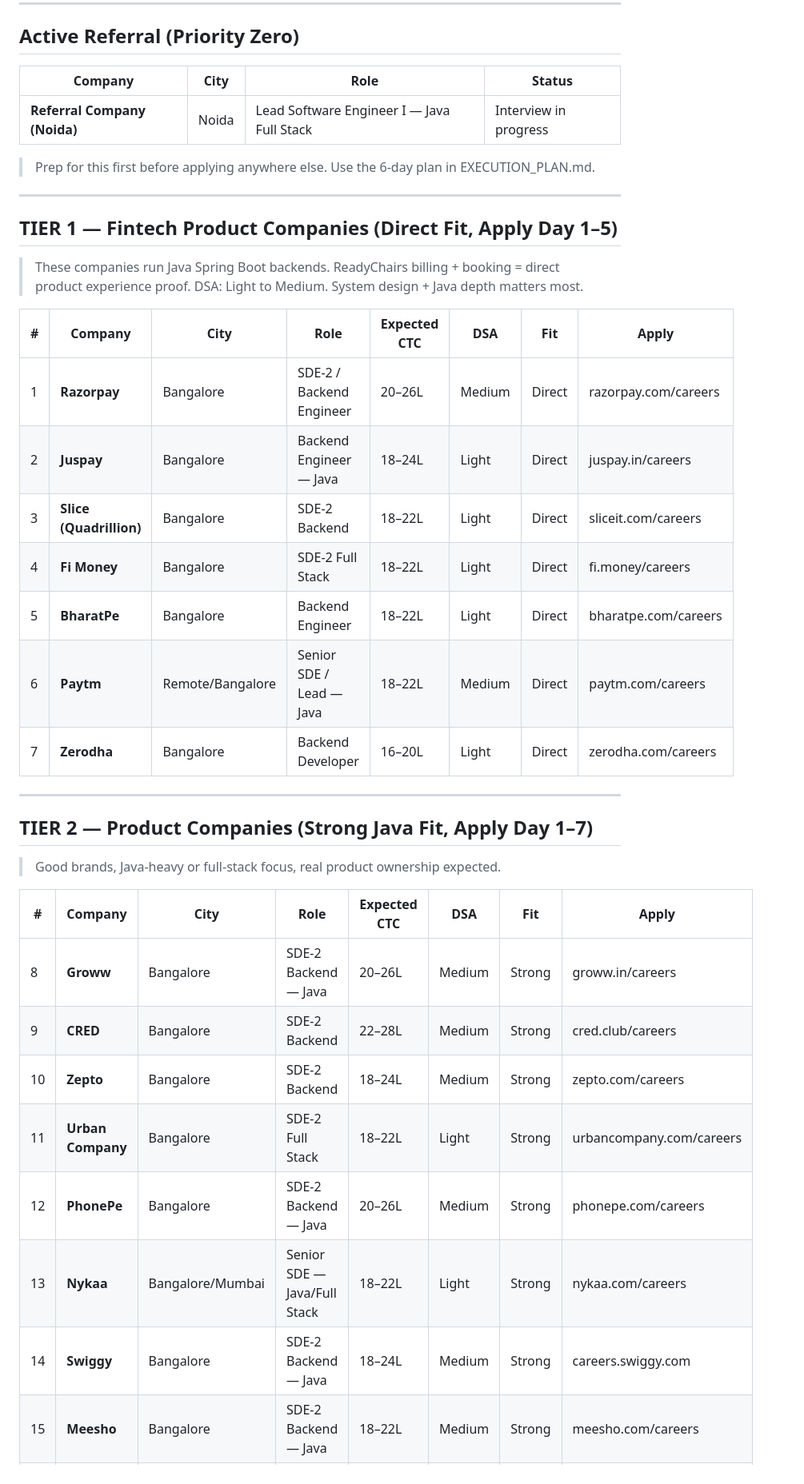
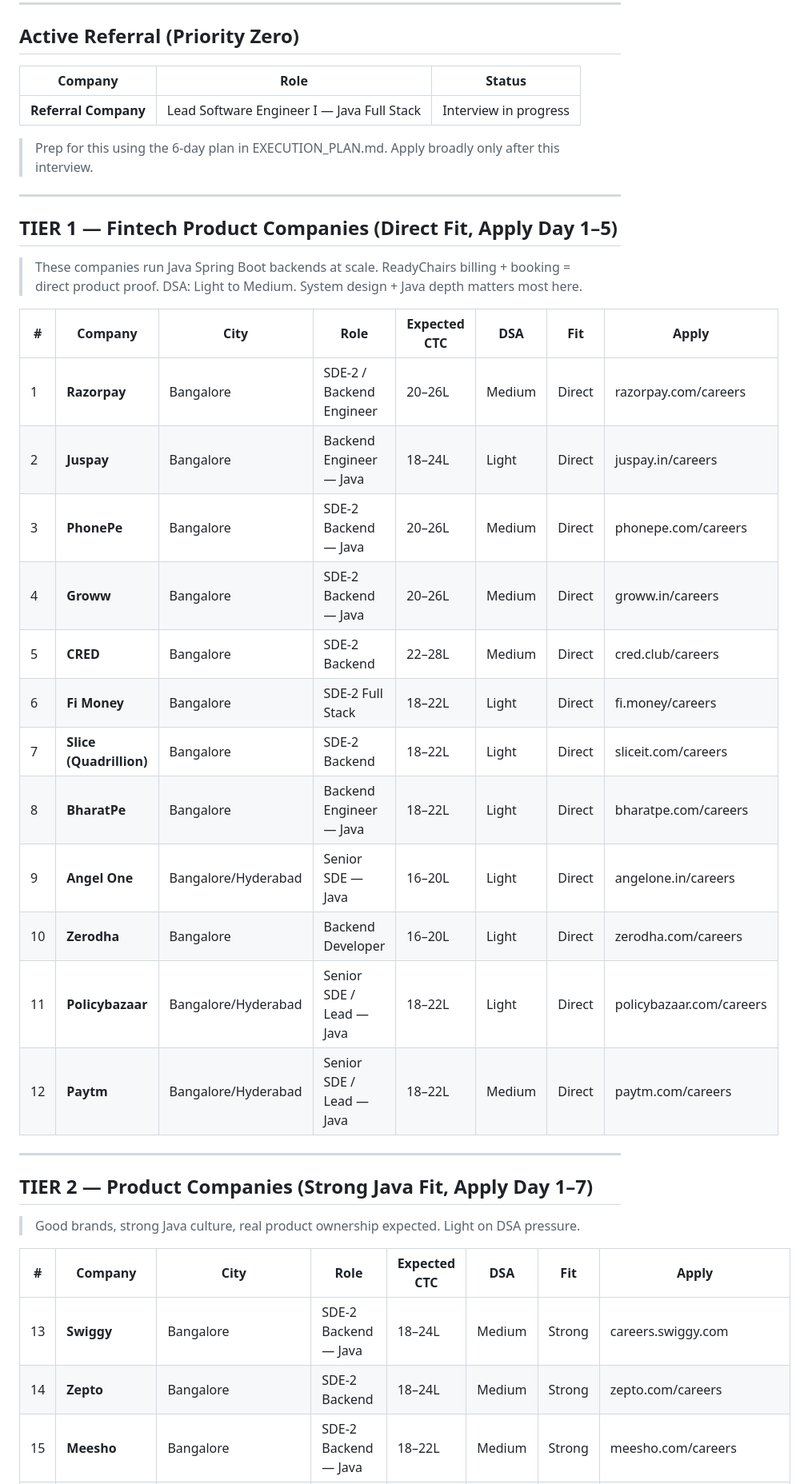
Before and after one commit to dnyanesh-k/notes, a Markdown page: companies/master-list.md, the part around one of its changes. Shown at 80% size. GitHub-like rendering.

```diff
--- a/companies/master-list.md
+++ b/companies/master-list.md
@@ -16,40 +16,40 @@
 
 ## Active Referral (Priority Zero)
 
-| Company | City | Role | Status |
-|---|---|---|---|
-| **Referral Company (Noida)** | Noida | Lead Software Engineer I — Java Full Stack | Interview in progress |
+| Company | Role | Status |
+|---|---|---|
+| **Referral Company** | Lead Software Engineer I — Java Full Stack | Interview in progress |
 
-> Prep for this first before applying anywhere else. Use the 6-day plan in EXECUTION_PLAN.md.
+> Prep for this using the 6-day plan in EXECUTION_PLAN.md. Apply broadly only after this interview.
 
 ---
 
 ## TIER 1 — Fintech Product Companies (Direct Fit, Apply Day 1–5)
-> These companies run Java Spring Boot backends. ReadyChairs billing + booking = direct product experience proof.
-> DSA: Light to Medium. System design + Java depth matters most.
+> These companies run Java Spring Boot backends at scale. ReadyChairs billing + booking = direct product proof.
+> DSA: Light to Medium. System design + Java depth matters most here.
 
 | # | Company | City | Role | Expected CTC | DSA | Fit | Apply |
 |---|---------|------|------|-------------|-----|-----|-------|
 | 1 | **Razorpay** | Bangalore | SDE-2 / Backend Engineer | 20–26L | Medium | Direct | razorpay.com/careers |
 | 2 | **Juspay** | Bangalore | Backend Engineer — Java | 18–24L | Light | Direct | juspay.in/careers |
-| 3 | **Slice (Quadrillion)** | Bangalore | SDE-2 Backend | 18–22L | Light | Direct | sliceit.com/careers |
-| 4 | **Fi Money** | Bangalore | SDE-2 Full Stack | 18–22L | Light | Direct | fi.money/careers |
-| 5 | **BharatPe** | Bangalore | Backend Engineer | 18–22L | Light | Direct | bharatpe.com/careers |
-| 6 | **Paytm** | Remote/Bangalore | Senior SDE / Lead — Java | 18–22L | Medium | Direct | paytm.com/careers |
-| 7 | **Zerodha** | Bangalore | Backend Developer | 16–20L | Light | Direct | zerodha.com/careers |
+| 3 | **PhonePe** | Bangalore | SDE-2 Backend — Java | 20–26L | Medium | Direct | phonepe.com/careers |
+| 4 | **Groww** | Bangalore | SDE-2 Backend — Java | 20–26L | Medium | Direct | groww.in/careers |
+| 5 | **CRED** | Bangalore | SDE-2 Backend | 22–28L | Medium | Direct | cred.club/careers |
+| 6 | **Fi Money** | Bangalore | SDE-2 Full Stack | 18–22L | Light | Direct | fi.money/careers |
+| 7 | **Slice (Quadrillion)** | Bangalore | SDE-2 Backend | 18–22L | Light | Direct | sliceit.com/careers |
+| 8 | **BharatPe** | Bangalore | Backend Engineer — Java | 18–22L | Light | Direct | bharatpe.com/careers |
+| 9 | **Angel One** | Bangalore/Hyderabad | Senior SDE — Java | 16–20L | Light | Direct | angelone.in/careers |
+| 10 | **Zerodha** | Bangalore | Backend Developer | 16–20L | Light | Direct | zerodha.com/careers |
+| 11 | **Policybazaar** | Bangalore/Hyderabad | Senior SDE / Lead — Java | 18–22L | Light | Direct | policybazaar.com/careers |
+| 12 | **Paytm** | Bangalore/Hyderabad | Senior SDE / Lead — Java | 18–22L | Medium | Direct | paytm.com/careers |
 
 ---
 
 ## TIER 2 — Product Companies (Strong Java Fit, Apply Day 1–7)
-> Good brands, Java-heavy or full-stack focus, real product ownership expected.
+> Good brands, strong Java culture, real product ownership expected. Light on DSA pressure.
 
 | # | Company | City | Role | Expected CTC | DSA | Fit | Apply |
 |---|---------|------|------|-------------|-----|-----|-------|
-| 8 | **Groww** | Bangalore | SDE-2 Backend — Java | 20–26L | Medium | Strong | groww.in/careers |
-| 9 | **CRED** | Bangalore | SDE-2 Backend | 22–28L | Medium | Strong | cred.club/careers |
-| 10 | **Zepto** | Bangalore | SDE-2 Backend | 18–24L | Medium | Strong | zepto.com/careers |
-| 11 | **Urban Company** | Bangalore | SDE-2 Full Stack | 18–22L | Light | Strong | urbancompany.com/careers |
-| 12 | **PhonePe** | Bangalore | SDE-2 Backend — Java | 20–26L | Medium | Strong | phonepe.com/careers |
-| 13 | **Nykaa** | Bangalore/Mumbai | Senior SDE — Java/Full Stack | 18–22L | Light | Strong | nykaa.com/careers |
-| 14 | **Swiggy** | Bangalore | SDE-2 Backend — Java | 18–24L | Medium | Strong | careers.swiggy.com |
+| 13 | **Swiggy** | Bangalore | SDE-2 Backend — Java | 18–24L | Medium | Strong | careers.swiggy.com |
+| 14 | **Zepto** | Bangalore | SDE-2 Backend | 18–24L | Medium | Strong | zepto.com/careers |
 | 15 | **Meesho** | Bangalore | SDE-2 Backend — Java | 18–22L | Medium | Strong | meesho.com/careers |
```
Also changed, not shown: other parts of companies/master-list.md (+133 -130 lines), interview/design-patterns.md (+6 -0 lines), points.md (deleted, +0 -9 lines).
